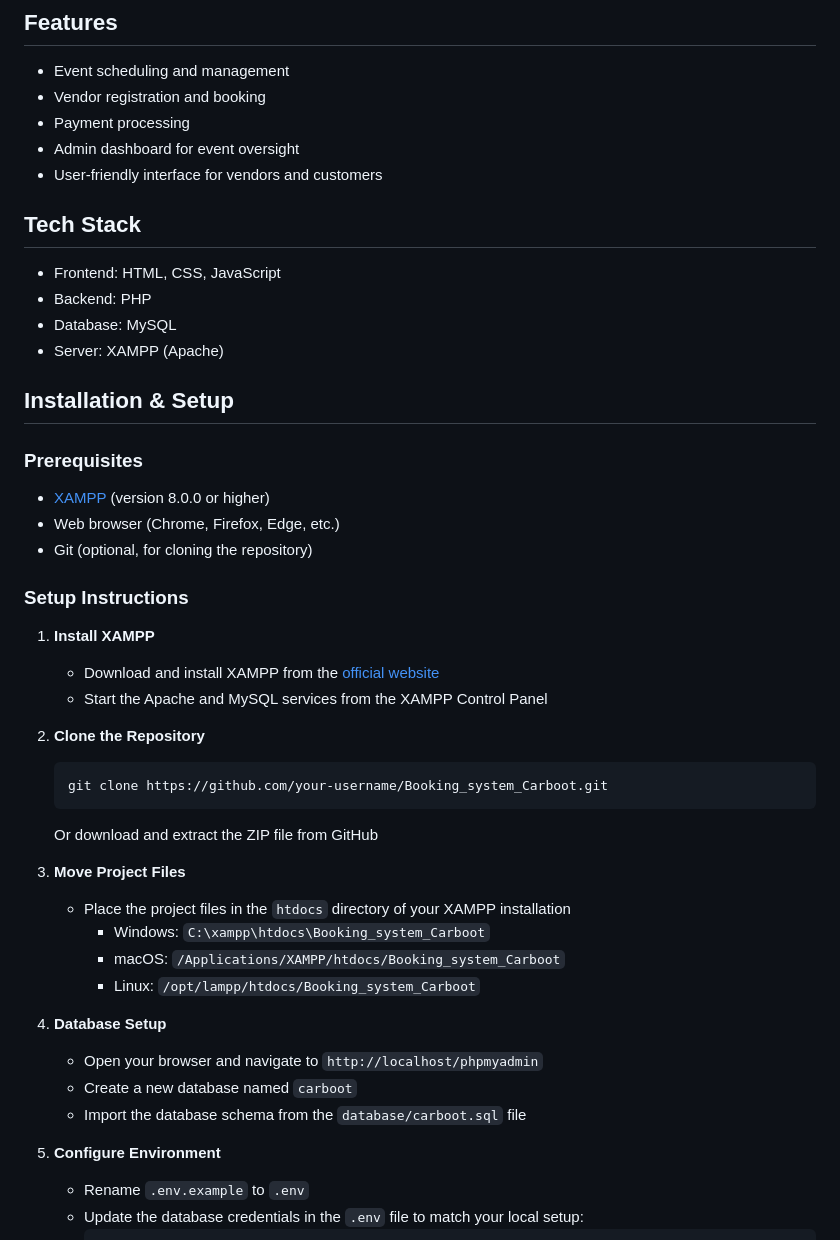
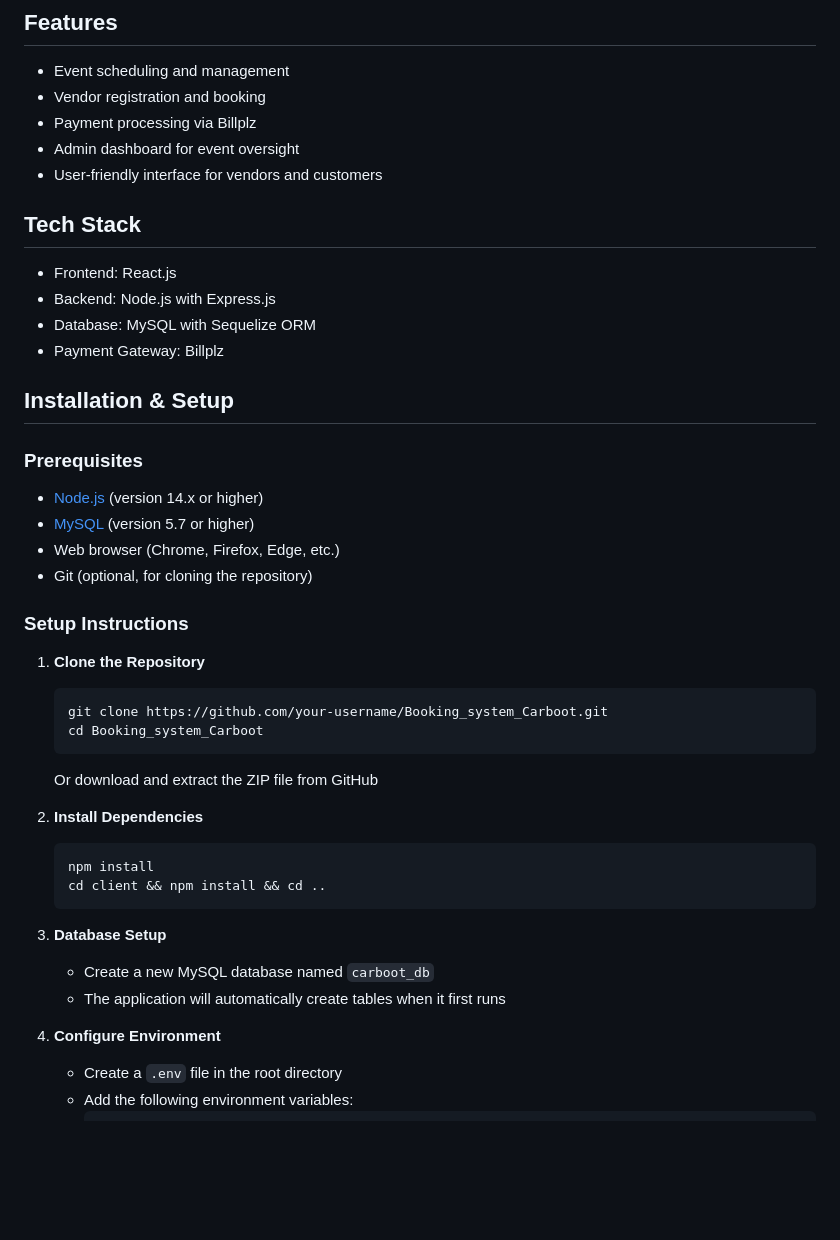
Before and after one commit to HafeezIlias/CarbootSystemBooking, a Markdown page: README.md, the part around the change printed below. Drawn GitHub-style; blank space fills up the shorter version.

````diff
--- a/README.md
+++ b/README.md
@@ -6,49 +6,46 @@ A comprehensive booking and management system for car boot sales designed to sim
 
 - Event scheduling and management
 - Vendor registration and booking
-- Payment processing
+- Payment processing via Billplz
 - Admin dashboard for event oversight
 - User-friendly interface for vendors and customers
 
 ## Tech Stack
 
-- Frontend: HTML, CSS, JavaScript
-- Backend: PHP
-- Database: MySQL
-- Server: XAMPP (Apache)
+- Frontend: React.js
+- Backend: Node.js with Express.js
+- Database: MySQL with Sequelize ORM
+- Payment Gateway: Billplz
 
 ## Installation & Setup
 
 ### Prerequisites
 
-- [XAMPP](https://www.apachefriends.org/download.html) (version 8.0.0 or higher)
+- [Node.js](https://nodejs.org/) (version 14.x or higher)
+- [MySQL](https://dev.mysql.com/downloads/mysql/) (version 5.7 or higher)
 - Web browser (Chrome, Firefox, Edge, etc.)
 - Git (optional, for cloning the repository)
 
 ### Setup Instructions
 
-1. **Install XAMPP**
-   - Download and install XAMPP from the [official website](https://www.apachefriends.org/download.html)
-   - Start the Apache and MySQL services from the XAMPP Control Panel
-
-2. **Clone the Repository**
+1. **Clone the Repository**
    ```
    git clone https://github.com/your-username/Booking_system_Carboot.git
+   cd Booking_system_Carboot
    ```
    Or download and extract the ZIP file from GitHub
 
-3. **Move Project Files**
-   - Place the project files in the `htdocs` directory of your XAMPP installation
-     - Windows: `C:\xampp\htdocs\Booking_system_Carboot`
-     - macOS: `/Applications/XAMPP/htdocs/Booking_system_Carboot`
-     - Linux: `/opt/lampp/htdocs/Booking_system_Carboot`
+2. **Install Dependencies**
+   ```
+   npm install
+   cd client && npm install && cd ..
+   ```
 
-4. **Database Setup**
-   - Open your browser and navigate to `http://localhost/phpmyadmin`
-   - Create a new database named `carboot`
-   - Import the database schema from the `database/carboot.sql` file
+3. **Database Setup**
+   - Create a new MySQL database named `carboot_db`
+   - The application will automatically create tables when it first runs
 
-5. **Configure Environment**
-   - Rename `.env.example` to `.env`
-   - Update the database credentials in the `.env` file to match your local setup:
+4. **Configure Environment**
+   - Create a `.env` file in the root directory
+   - Add the following environment variables:
      ```
````
Also changed, not shown: other parts of README.md (+58 -20 lines).
